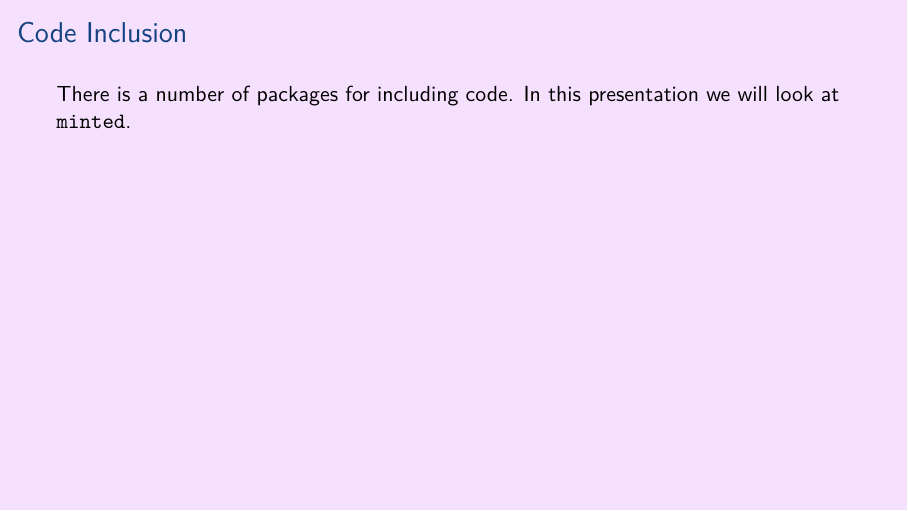
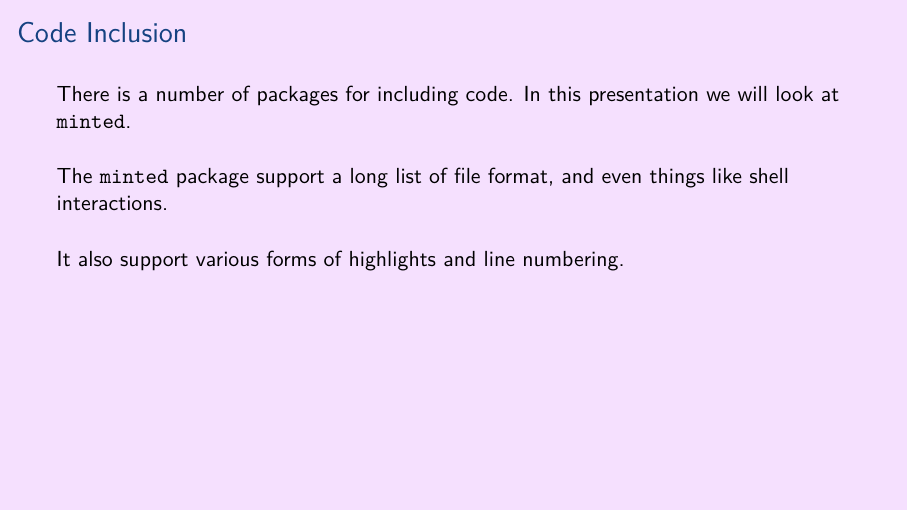
Before and after one commit to aslakjohansen/prosa-latex, LaTeX slides (doc/introduction_presentation.tex, which reads doc/introduction_contents.tex): page 47 of 68. Compiled offline with XeLaTeX.

Commit message:
Introduced minted

```diff
--- a/doc/introduction_contents.tex
+++ b/doc/introduction_contents.tex
@@ -958,6 +958,11 @@ detaining.}.
   \vspace{3mm}
   There is a number of packages for including code. In this presentation we will look at \packagename{minted}.
 
+  \vspace{5mm}
+  The \packagename{minted} package support a long list of file format, and even things like shell interactions.
+
+  \vspace{5mm}
+  It also support various forms of highlights and line numbering.
 \end{frame}
 
 \subsection{Mathematics}
```
